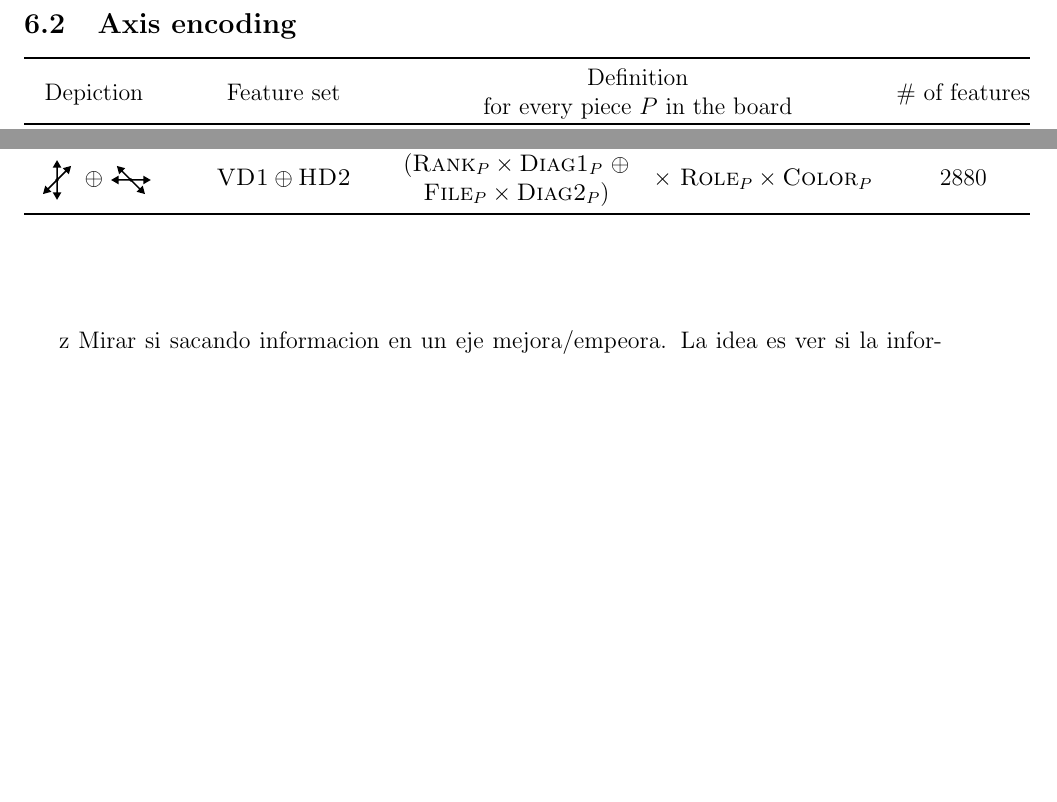
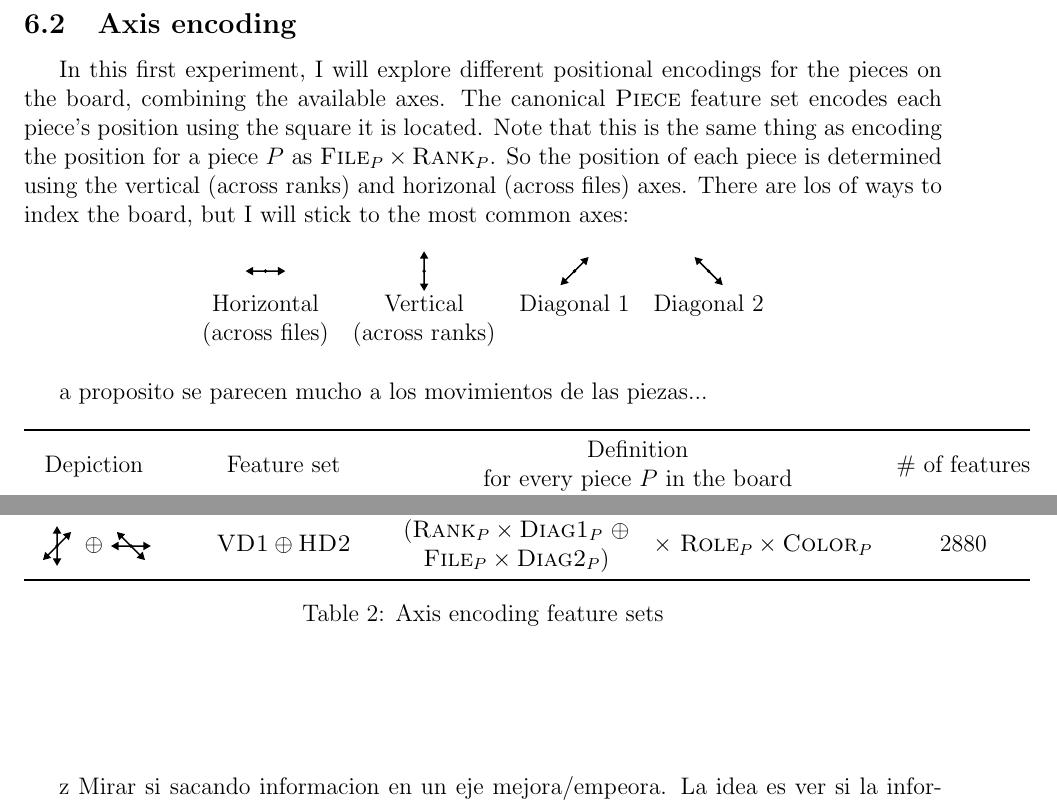
Before and after one commit to mlomb/cs-master-thesis-doc, a LaTeX thesis (thesis/main.tex, which reads thesis/6_experiments.tex): two parts of page 24 of 30, joined at a grey line, cut so that both start at the same text, the shorter picture padded with empty space. Compiled offline with pdfLaTeX.

Commit message:
into to first experiment

```diff
--- a/thesis/6_experiments.tex
+++ b/thesis/6_experiments.tex
@@ -53,6 +54,24 @@ matriz con dos ejes: batch size y L1 size. con colores?
 \subsection{Axis encoding} % relevance
 
 \newcommand{\axisarrows}[1]{\parbox{0.7cm}{\includegraphics[height=0.7cm]{../assets/arrows/#1.pdf}}}
+
+In this first experiment, I will explore different positional encodings for the pieces on the board, combining the available axes. The canonical \featureset{Piece} feature set encodes each piece's position using the square it is located. Note that this is the same thing as encoding the position for a piece $P$ as $\featureset{File}_{P} \times \featureset{Rank}_{P}$. So the position of each piece is determined using the vertical (across ranks) and horizonal (across files) axes. There are los of ways to index the board, but I will stick to the most common axes:
+
+\begin{table}[H]
+\centering
+\begin{tabular}{cccc}
+\axisarrows{H} & \axisarrows{V} & \axisarrows{D1} & \axisarrows{D2} \\
+Horizontal & Vertical & Diagonal 1 & Diagonal 2 \\
+(across files) & (across ranks) &  &
+\end{tabular}
+\end{table}
+
+a proposito se parecen mucho a los movimientos de las piezas...
+
+
+\begin{table}[H]
+\centering
+
 \newcommand{\rolecolor}{$\times$ $\featureset{Role}_{P} \times \featureset{Color}_{P}$}
 
 \begin{tabular}{@{} ccccc @{}} \toprule
@@ -75,6 +94,10 @@ Depiction & Feature set & \multicolumn{2}{c}{\makecell{Definition\\for every pie
 \axisarrows{VD1} $\oplus$ \axisarrows{HD2} & $\featureset{VD1} \oplus \featureset{HD2}$ & \makecell{$(\featureset{Rank}_{P} \times \featureset{Diag1}_{P}$ $\oplus$ \\ $\featureset{File}_{P} \times \featureset{Diag2}_{P})$} & \rolecolor & 2880 \\
 \bottomrule
 \end{tabular}
+
+\caption{Axis encoding feature sets}
+\label{tab:axis_encoding}
+\end{table}
 
 \vspace{2cm}
 
--- a/thesis/main.tex
+++ b/thesis/main.tex
@@ -6,6 +6,7 @@
 \usepackage{index}
 \usepackage{blindtext}
 \usepackage[graf, intHoriz, sinLU, showDirectores]{../assets/caratula}
+\usepackage{indentfirst}
 
 \usepackage{amsmath}
 \usepackage{amssymb}
```
Also changed, not shown: thesis/6_experiments.tex (1 more changed lines).
